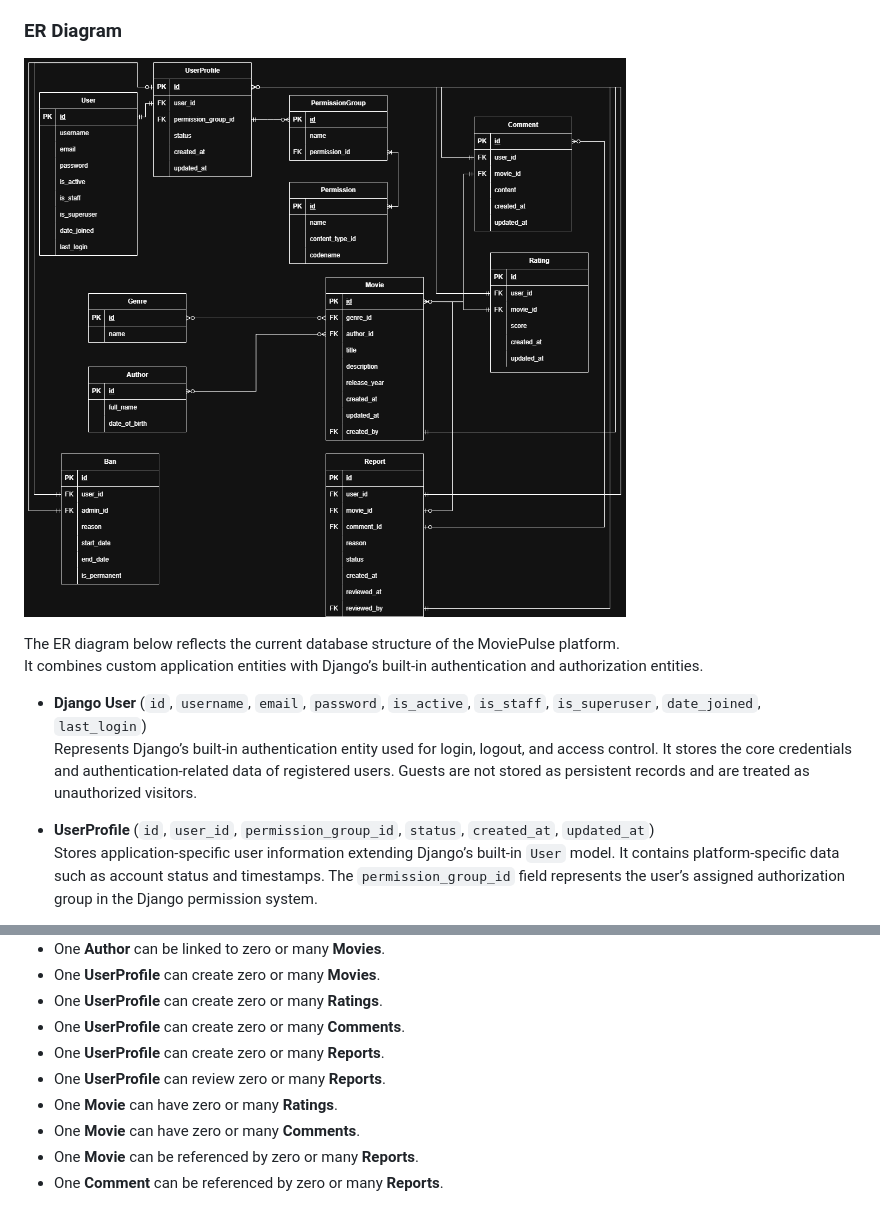
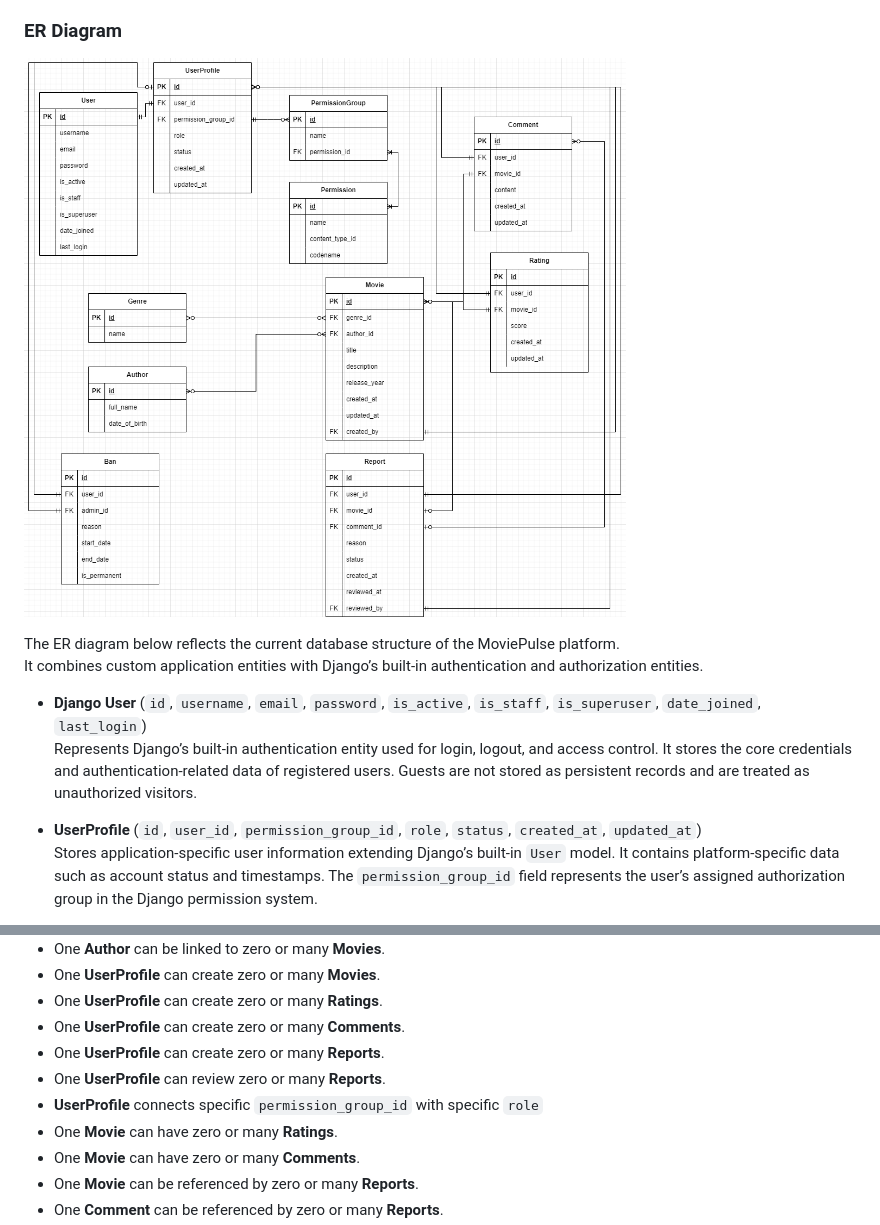
Before and after one commit to Happydeath97/InternetTechnologyProject, a Markdown page: README.md, 2 parts joined by grey strips. Rendered like a GitHub page; pictures changed too: extra_documentation/movie_pulse_EER.drawio.png.

Commit message:
updated documentation again

```diff
--- a/README.md
+++ b/README.md
@@ -241,7 +241,7 @@ It combines custom application entities with Django’s built-in authentication
 * **Django User** (`id`, `username`, `email`, `password`, `is_active`, `is_staff`, `is_superuser`, `date_joined`, `last_login`)
   Represents Django’s built-in authentication entity used for login, logout, and access control. It stores the core credentials and authentication-related data of registered users. Guests are not stored as persistent records and are treated as unauthorized visitors.
 
-* **UserProfile** (`id`, `user_id`, `permission_group_id`, `status`, `created_at`, `updated_at`)
+* **UserProfile** (`id`, `user_id`, `permission_group_id`, `role`, `status`, `created_at`, `updated_at`)
   Stores application-specific user information extending Django’s built-in `User` model. It contains platform-specific data such as account status and timestamps. The `permission_group_id` field represents the user’s assigned authorization group in the Django permission system.
 
 * **Django Group** (`id`, `name`)
@@ -282,6 +282,7 @@ It combines custom application entities with Django’s built-in authentication
 * One **UserProfile** can create zero or many **Comments**.
 * One **UserProfile** can create zero or many **Reports**.
 * One **UserProfile** can review zero or many **Reports**.
+* **UserProfile** connects specific `permission_group_id` with specific `role`
 * One **Movie** can have zero or many **Ratings**.
 * One **Movie** can have zero or many **Comments**.
 * One **Movie** can be referenced by zero or many **Reports**.
```
